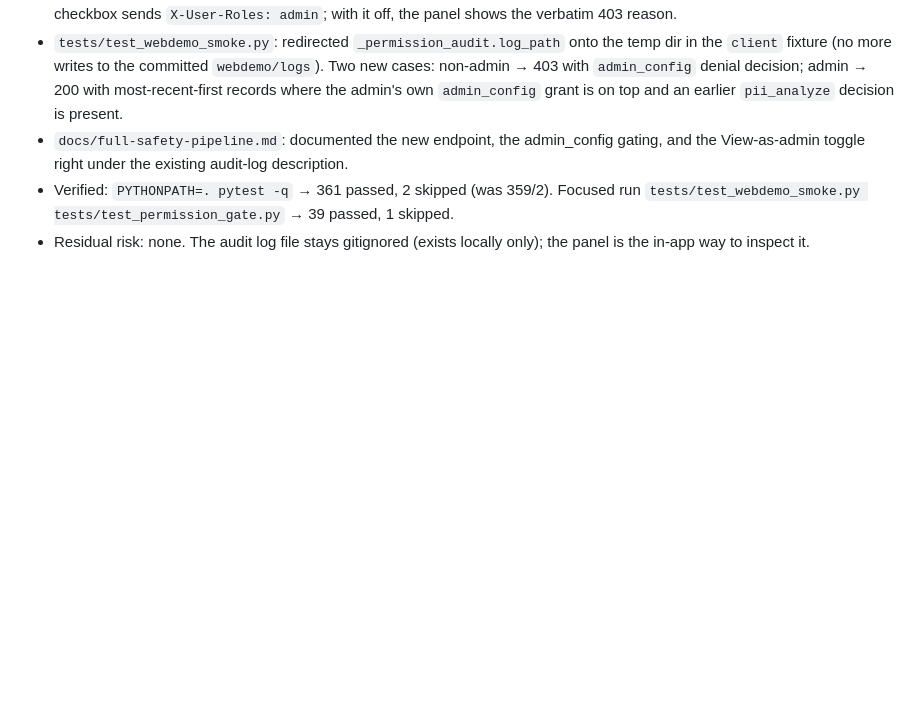
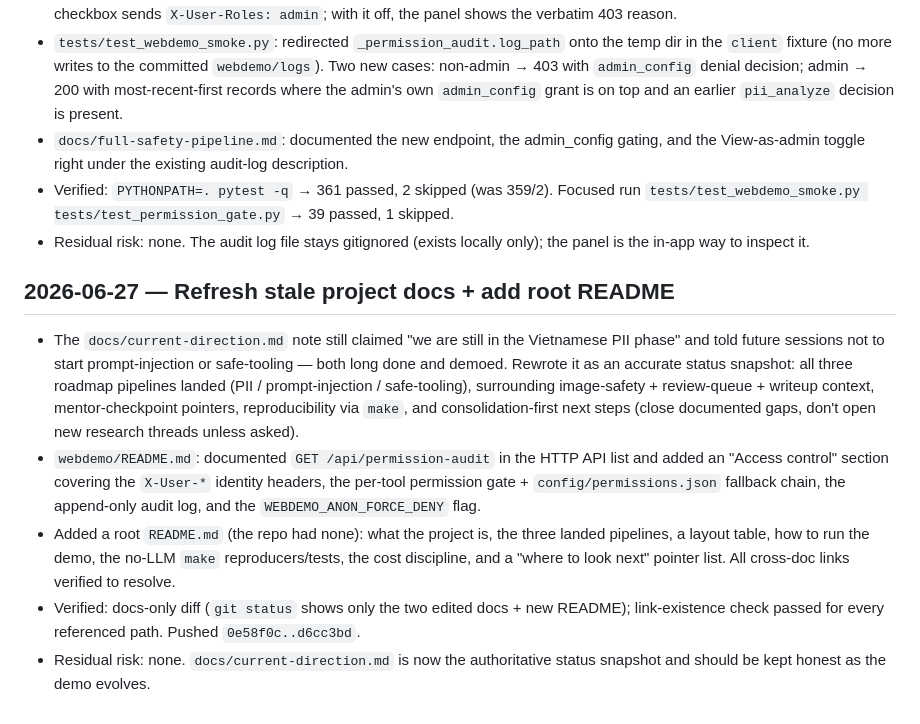
Before and after one commit to tungnguyenlam/vsf, a Markdown page: WORKLOG.md, the part around the change. GitHub-like rendering; blank space fills up the shorter version.

Commit message:
docs(worklog): log the docs refresh + root README
Co-Authored-By: Claude Opus 4.8 (1M context) <noreply@anthropic.com>

```diff
--- a/WORKLOG.md
+++ b/WORKLOG.md
@@ -2013,3 +2013,10 @@ Residual risk: Save & next has no double-submit guard on the new button (local s
 - `docs/full-safety-pipeline.md`: documented the new endpoint, the admin_config gating, and the View-as-admin toggle right under the existing audit-log description.
 - Verified: `PYTHONPATH=. pytest -q` → 361 passed, 2 skipped (was 359/2). Focused run `tests/test_webdemo_smoke.py tests/test_permission_gate.py` → 39 passed, 1 skipped.
 - Residual risk: none. The audit log file stays gitignored (exists locally only); the panel is the in-app way to inspect it.
+
+## 2026-06-27 — Refresh stale project docs + add root README
+- The `docs/current-direction.md` note still claimed "we are still in the Vietnamese PII phase" and told future sessions not to start prompt-injection or safe-tooling — both long done and demoed. Rewrote it as an accurate status snapshot: all three roadmap pipelines landed (PII / prompt-injection / safe-tooling), surrounding image-safety + review-queue + writeup context, mentor-checkpoint pointers, reproducibility via `make`, and consolidation-first next steps (close documented gaps, don't open new research threads unless asked).
+- `webdemo/README.md`: documented `GET /api/permission-audit` in the HTTP API list and added an "Access control" section covering the `X-User-*` identity headers, the per-tool permission gate + `config/permissions.json` fallback chain, the append-only audit log, and the `WEBDEMO_ANON_FORCE_DENY` flag.
+- Added a root `README.md` (the repo had none): what the project is, the three landed pipelines, a layout table, how to run the demo, the no-LLM `make` reproducers/tests, the cost discipline, and a "where to look next" pointer list. All cross-doc links verified to resolve.
+- Verified: docs-only diff (`git status` shows only the two edited docs + new README); link-existence check passed for every referenced path. Pushed `0e58f0c..d6cc3bd`.
+- Residual risk: none. `docs/current-direction.md` is now the authoritative status snapshot and should be kept honest as the demo evolves.
```
